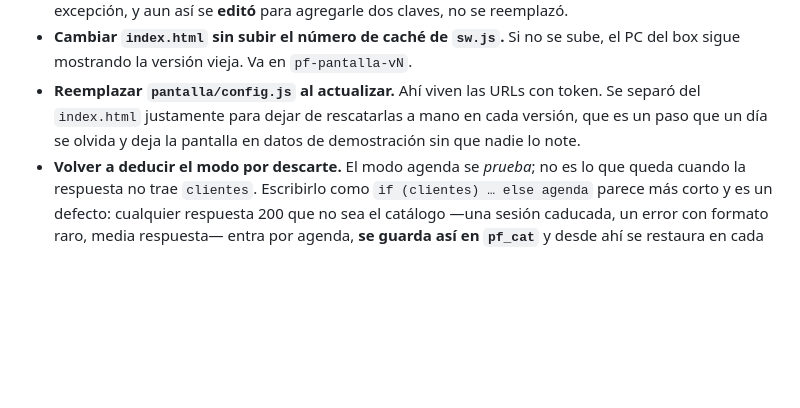
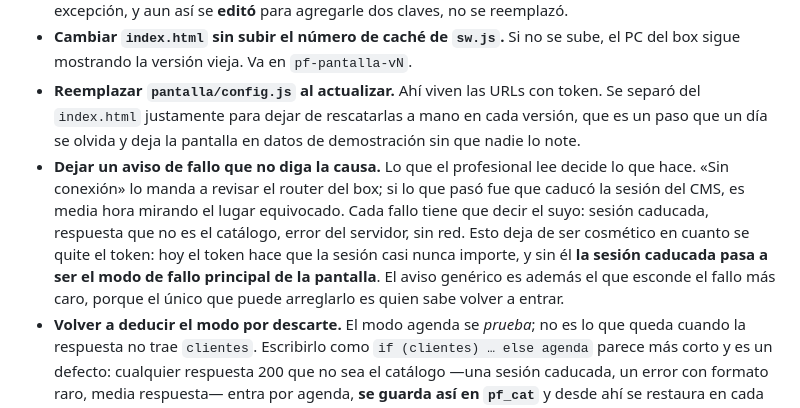
Before and after one commit to dulloa-pfr/pantalla-box, a Markdown page: CLAUDE.md, the part around the change. GitHub-like rendering; blank space fills up the shorter version.

Commit message:
El aviso de fallo tiene que decir la causa
Un mensaje genérico manda al profesional a arreglar lo que no está roto:
"Sin conexión" lo lleva al router del box cuando lo que caducó fue la sesión
del CMS. Deja de ser cosmético al quitar el token, porque ese día la sesión
caducada pasa a ser el modo de fallo principal de la pantalla.

Co-Authored-By: Claude Opus 5 <noreply@anthropic.com>

```diff
--- a/CLAUDE.md
+++ b/CLAUDE.md
@@ -236,6 +236,15 @@ una verdad.
   token. Se separó del `index.html` justamente para dejar de rescatarlas a mano
   en cada versión, que es un paso que un día se olvida y deja la pantalla en
   datos de demostración sin que nadie lo note.
+- **Dejar un aviso de fallo que no diga la causa.** Lo que el profesional lee
+  decide lo que hace. «Sin conexión» lo manda a revisar el router del box; si lo
+  que pasó fue que caducó la sesión del CMS, es media hora mirando el lugar
+  equivocado. Cada fallo tiene que decir el suyo: sesión caducada, respuesta que
+  no es el catálogo, error del servidor, sin red. Esto deja de ser cosmético en
+  cuanto se quite el token: hoy el token hace que la sesión casi nunca importe,
+  y sin él **la sesión caducada pasa a ser el modo de fallo principal de la
+  pantalla**. El aviso genérico es además el que esconde el fallo más caro,
+  porque el único que puede arreglarlo es quien sabe volver a entrar.
 - **Volver a deducir el modo por descarte.** El modo agenda se *prueba*; no es
   lo que queda cuando la respuesta no trae `clientes`. Escribirlo como
   `if (clientes) … else agenda` parece más corto y es un defecto: cualquier
```
